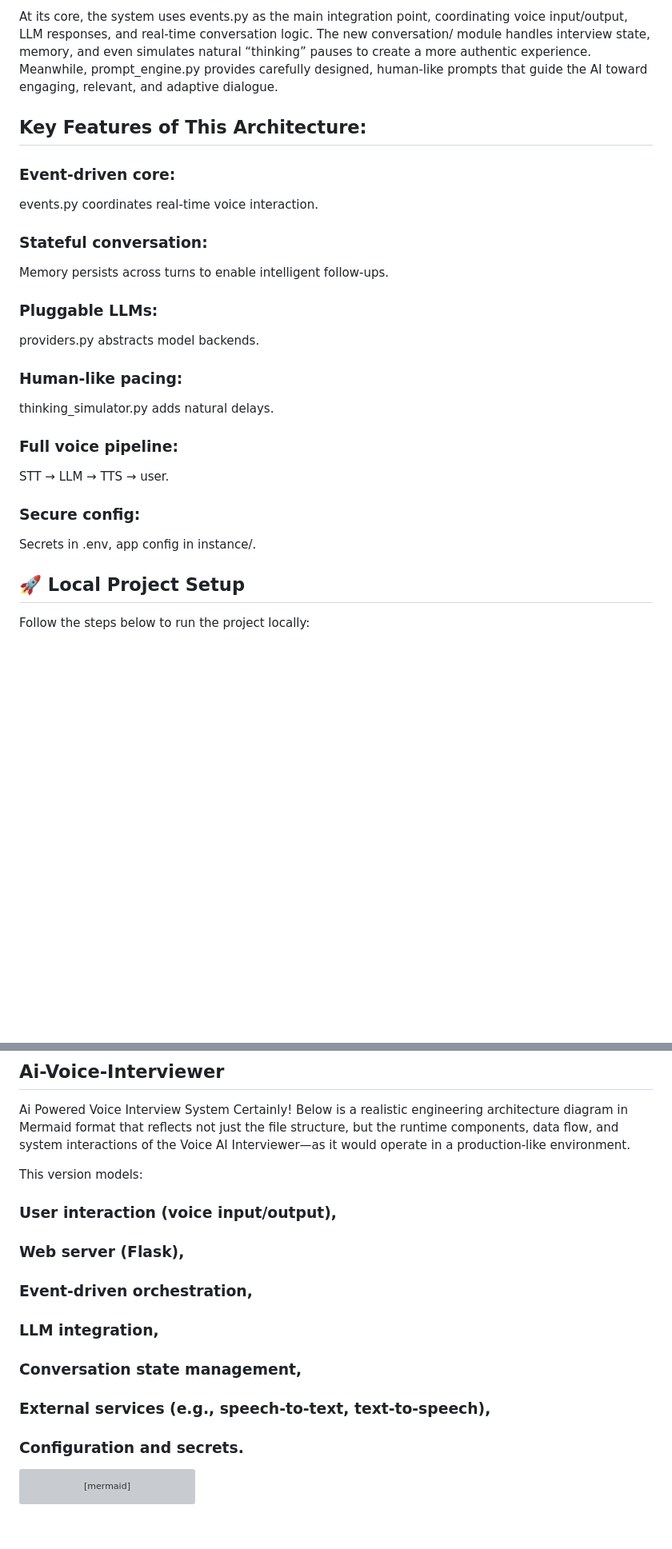
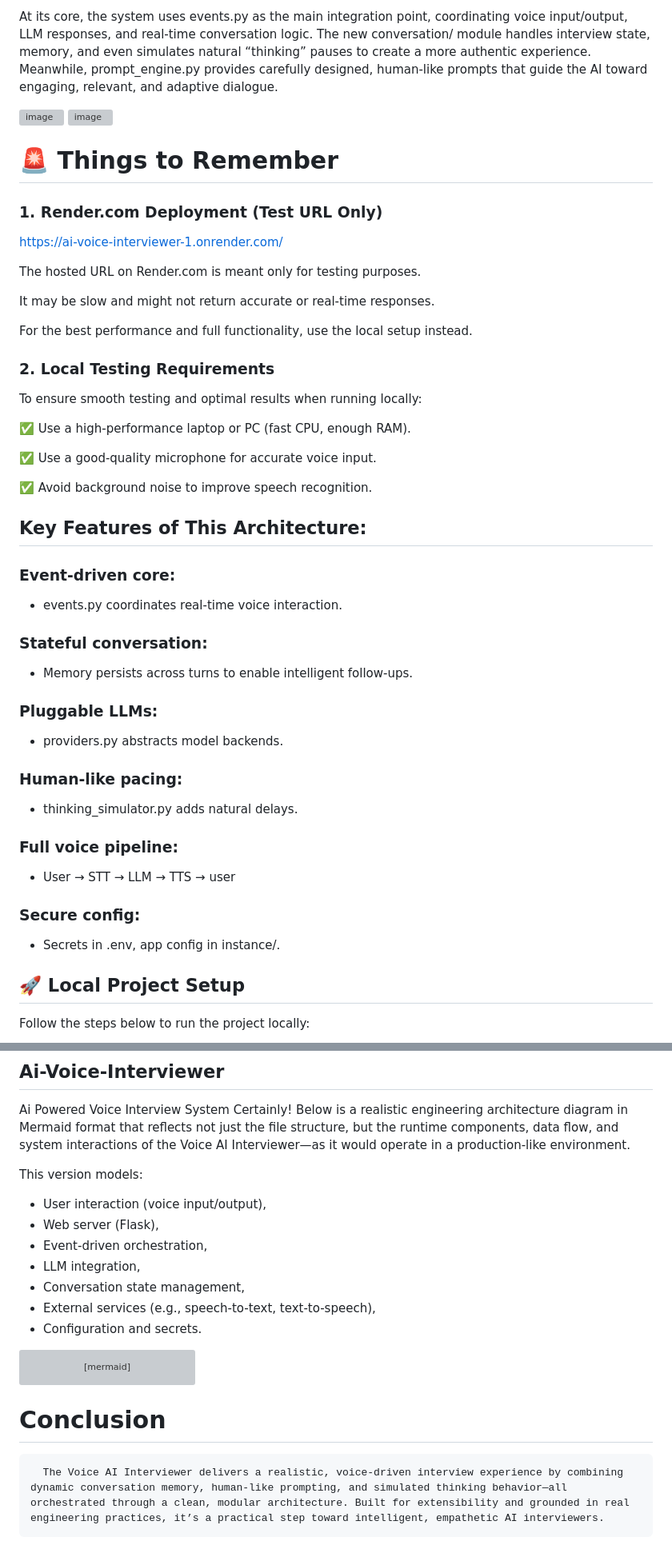
Before and after one commit to BijayaThebe/Ai-Voice-Interviewer, a Markdown page: README.md, 2 parts joined by grey strips. Shown: that part at 80% size. GitHub-like rendering; blank space fills up the shorter version; grey boxes are pictures that could not be loaded.

Commit message:
FUll Readme.md file
FUll Readme.md file

````diff
--- a/README.md
+++ b/README.md
@@ -4,19 +4,43 @@
 
 At its core, the system uses events.py as the main integration point, coordinating voice input/output, LLM responses, and real-time conversation logic. The new conversation/ module handles interview state, memory, and even simulates natural “thinking” pauses to create a more authentic experience. Meanwhile, prompt_engine.py provides carefully designed, human-like prompts that guide the AI toward engaging, relevant, and adaptive dialogue.
 
+<img width="1066" height="896" alt="image" src="https://github.com/user-attachments/assets/93fbd0d2-b2a8-4a6e-88af-5d9b43b36155" />
+<img width="767" height="839" alt="image" src="https://github.com/user-attachments/assets/dab186ce-892e-4787-a18f-76db880baa2b" />
+
+# 🚨 Things to Remember
+###  1. Render.com Deployment (Test URL Only)
+   https://ai-voice-interviewer-1.onrender.com/
+
+The hosted URL on Render.com is meant only for testing purposes.
+
+It may be slow and might not return accurate or real-time responses.
+
+For the best performance and full functionality, use the local setup instead.
+
+### 2. Local Testing Requirements
+
+To ensure smooth testing and optimal results when running locally:
+
+✅ Use a high-performance laptop or PC (fast CPU, enough RAM).
+
+✅ Use a good-quality microphone for accurate voice input.
+
+✅ Avoid background noise to improve speech recognition.
+
+
 ## Key Features of This Architecture:
 ### Event-driven core:
-events.py coordinates real-time voice interaction.
+- events.py coordinates real-time voice interaction.
 ### Stateful conversation:
-Memory persists across turns to enable intelligent follow-ups.
+- Memory persists across turns to enable intelligent follow-ups.
 ### Pluggable LLMs:
-providers.py abstracts model backends.
+- providers.py abstracts model backends.
 ### Human-like pacing:
-thinking_simulator.py adds natural delays.
+- thinking_simulator.py adds natural delays.
 ### Full voice pipeline:
-STT → LLM → TTS → user.
+- User → STT → LLM → TTS → user
 ### Secure config:
-Secrets in .env, app config in instance/.
+- Secrets in .env, app config in instance/.
 
 
 ## 🚀 Local Project Setup
@@ -93,13 +117,13 @@ Ai Powered Voice Interview System
 
 This version models:
 
-### User interaction (voice input/output),
-### Web server (Flask),
-### Event-driven orchestration,
-### LLM integration,
-### Conversation state management,
-### External services (e.g., speech-to-text, text-to-speech),
-### Configuration and secrets.
+- User interaction (voice input/output),
+- Web server (Flask),
+- Event-driven orchestration,
+- LLM integration,
+- Conversation state management,
+- External services (e.g., speech-to-text, text-to-speech),
+- Configuration and secrets.
 
 ```mermaid
 graph TD
@@ -154,3 +178,6 @@ graph TD
     WebServer --> Env
     WebServer --> Config
 ```
+
+# Conclusion
+      The Voice AI Interviewer delivers a realistic, voice-driven interview experience by combining dynamic conversation memory, human-like prompting, and simulated thinking behavior—all orchestrated through a clean, modular architecture. Built for extensibility and grounded in real engineering practices, it’s a practical step toward intelligent, empathetic AI interviewers.
````
